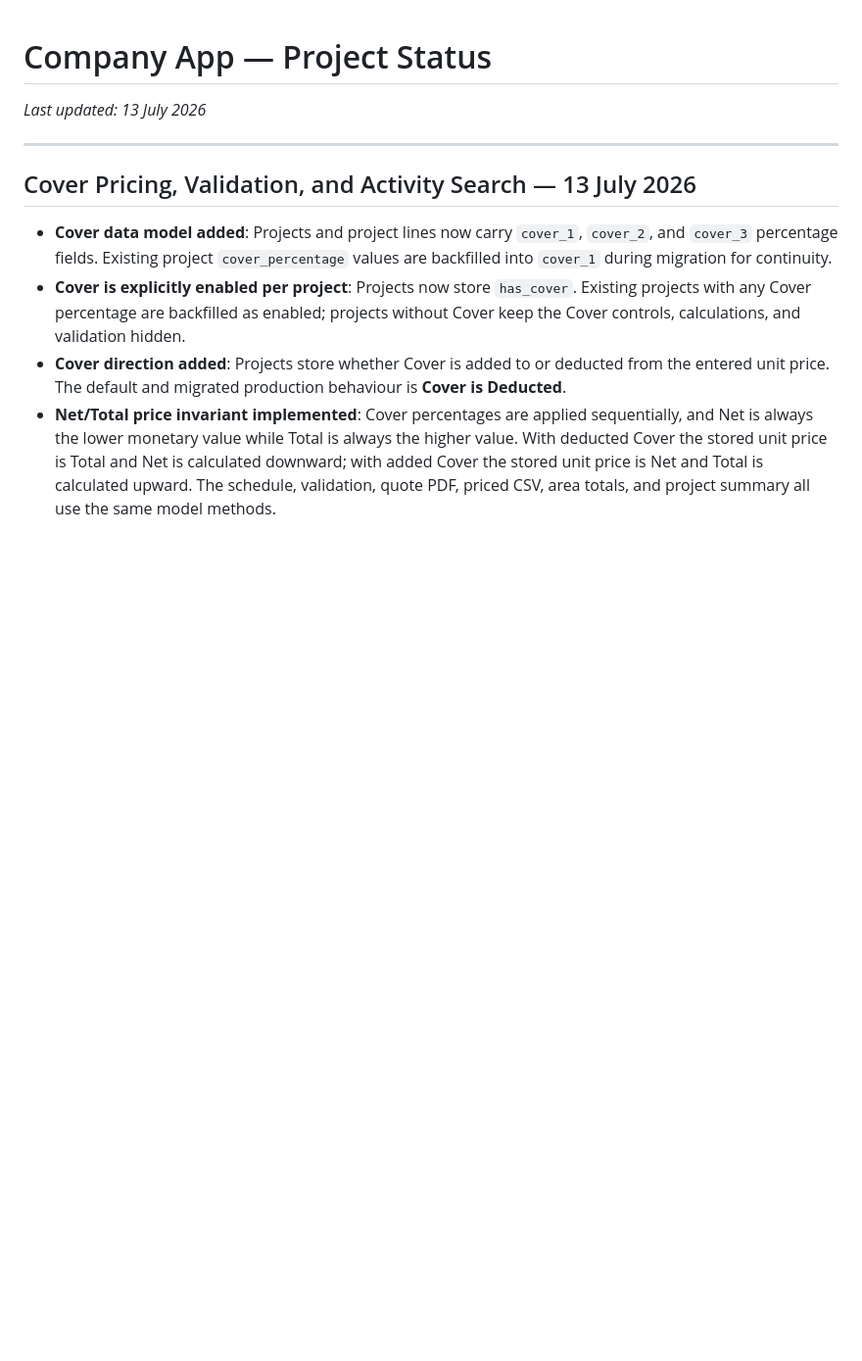
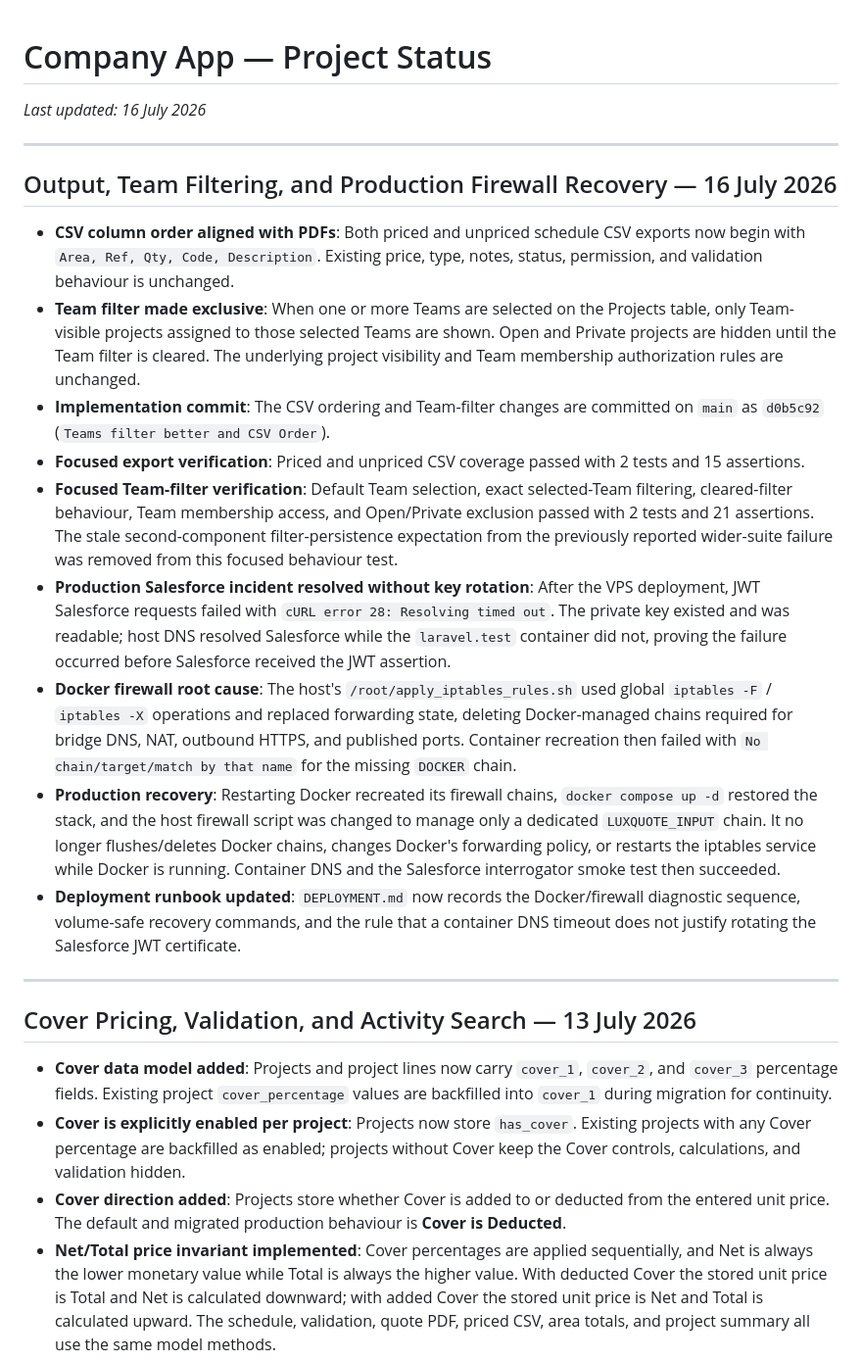
Before and after one commit to codenchips/LuxQuote, a Markdown page: PROJECT_STATUS.md, the part around the change. Shown at 98% size. GitHub-like rendering; blank space fills up the shorter version.

```diff
--- a/PROJECT_STATUS.md
+++ b/PROJECT_STATUS.md
@@ -1,6 +1,20 @@
 # Company App — Project Status
 
-_Last updated: 13 July 2026_
+_Last updated: 16 July 2026_
+
+---
+
+## Output, Team Filtering, and Production Firewall Recovery — 16 July 2026
+
+- **CSV column order aligned with PDFs**: Both priced and unpriced schedule CSV exports now begin with `Area, Ref, Qty, Code, Description`. Existing price, type, notes, status, permission, and validation behaviour is unchanged.
+- **Team filter made exclusive**: When one or more Teams are selected on the Projects table, only Team-visible projects assigned to those selected Teams are shown. Open and Private projects are hidden until the Team filter is cleared. The underlying project visibility and Team membership authorization rules are unchanged.
+- **Implementation commit**: The CSV ordering and Team-filter changes are committed on `main` as `d0b5c92` (`Teams filter better and CSV Order`).
+- **Focused export verification**: Priced and unpriced CSV coverage passed with 2 tests and 15 assertions.
+- **Focused Team-filter verification**: Default Team selection, exact selected-Team filtering, cleared-filter behaviour, Team membership access, and Open/Private exclusion passed with 2 tests and 21 assertions. The stale second-component filter-persistence expectation from the previously reported wider-suite failure was removed from this focused behaviour test.
+- **Production Salesforce incident resolved without key rotation**: After the VPS deployment, JWT Salesforce requests failed with `cURL error 28: Resolving timed out`. The private key existed and was readable; host DNS resolved Salesforce while the `laravel.test` container did not, proving the failure occurred before Salesforce received the JWT assertion.
+- **Docker firewall root cause**: The host's `/root/apply_iptables_rules.sh` used global `iptables -F` / `iptables -X` operations and replaced forwarding state, deleting Docker-managed chains required for bridge DNS, NAT, outbound HTTPS, and published ports. Container recreation then failed with `No chain/target/match by that name` for the missing `DOCKER` chain.
+- **Production recovery**: Restarting Docker recreated its firewall chains, `docker compose up -d` restored the stack, and the host firewall script was changed to manage only a dedicated `LUXQUOTE_INPUT` chain. It no longer flushes/deletes Docker chains, changes Docker's forwarding policy, or restarts the iptables service while Docker is running. Container DNS and the Salesforce interrogator smoke test then succeeded.
+- **Deployment runbook updated**: `DEPLOYMENT.md` now records the Docker/firewall diagnostic sequence, volume-safe recovery commands, and the rule that a container DNS timeout does not justify rotating the Salesforce JWT certificate.
 
 ---
 
```
Also changed, not shown: DEPLOYMENT.md (+69 -0 lines).
